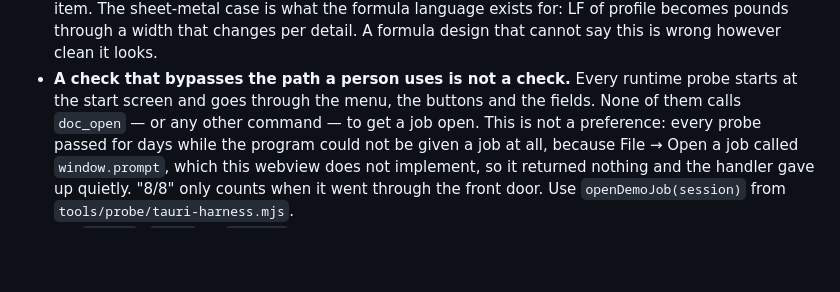
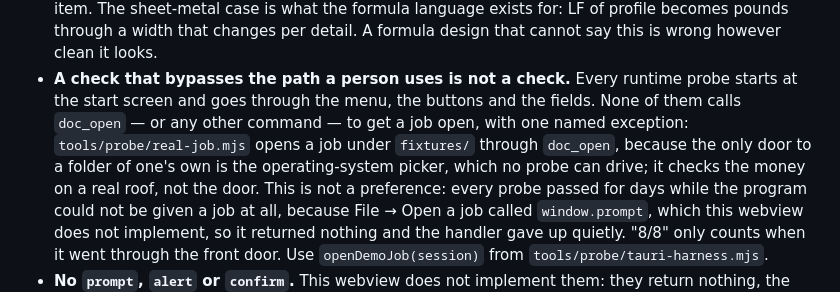
Before and after one commit to Bitumenmachina/roofnerd, a Markdown page: CLAUDE.md, the part around the change. Rendered like a GitHub page; blank space fills up the shorter version.

Commit message:
R15: CLAUDE.md names the one probe that calls doc_open, and why
real-job.mjs opens a job under fixtures/ through doc_open because the only door to a folder
of one's own is the operating-system picker, which no probe can drive; it checks the money on
a real roof, not the door. The rule had said none does. D177. Round-2 repair order, R15.

Co-Authored-By: Claude Fable 5.1 <noreply@anthropic.com>
Claude-Session: https://claude.ai/code/session_01WQsmiydMGxXkd2Seuvitsu

```diff
--- a/CLAUDE.md
+++ b/CLAUDE.md
@@ -107,7 +107,10 @@ storage. Two documents have already been lost this way.
   clean it looks.
 - **A check that bypasses the path a person uses is not a check.** Every runtime probe
   starts at the start screen and goes through the menu, the buttons and the fields. None of
-  them calls `doc_open` — or any other command — to get a job open. This is not a
+  them calls `doc_open` — or any other command — to get a job open, with one named
+  exception: `tools/probe/real-job.mjs` opens a job under `fixtures/` through `doc_open`,
+  because the only door to a folder of one's own is the operating-system picker, which no
+  probe can drive; it checks the money on a real roof, not the door. This is not a
   preference: every probe passed for days while the program could not be given a job at all,
   because File → Open a job called `window.prompt`, which this webview does not implement,
   so it returned nothing and the handler gave up quietly. "8/8" only counts when it went
```
Also changed, not shown: DECISIONS.md (+1 -0 lines).
